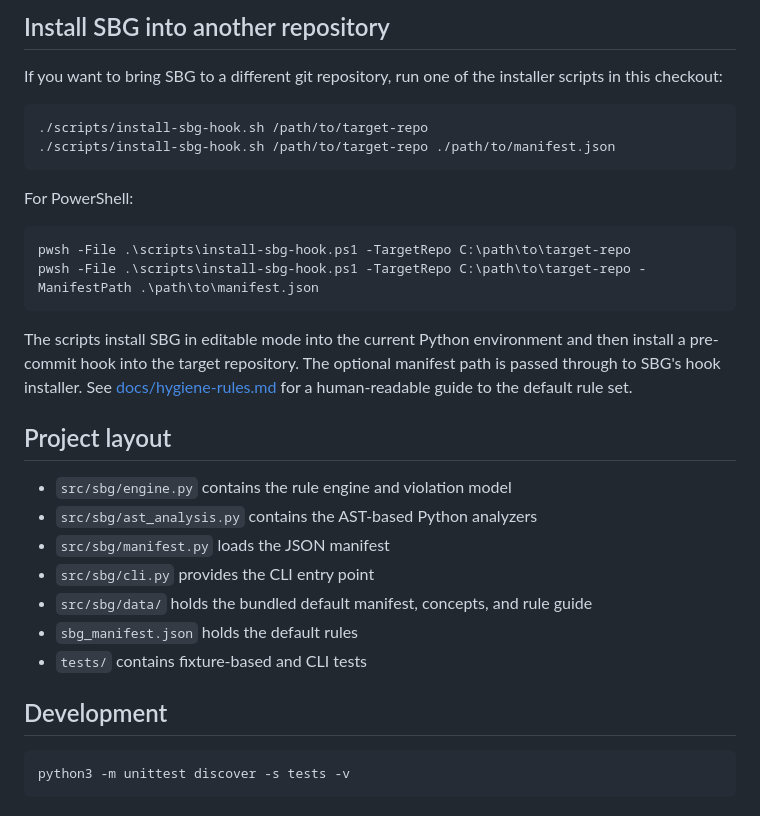
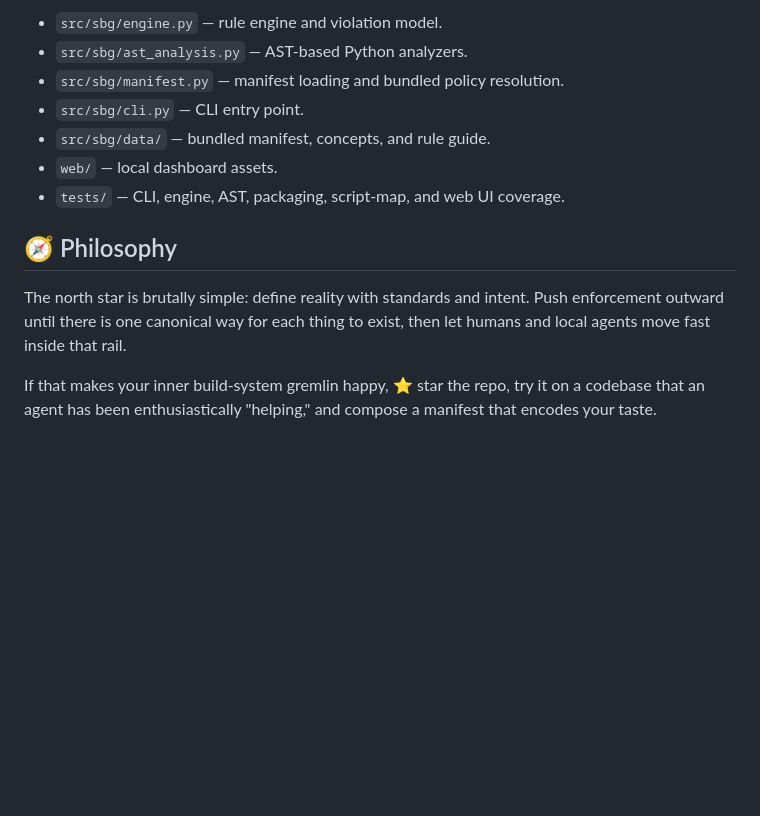
Before and after one commit to spamApply1/slop-be-gone, a Markdown page: README.md, the part around one of its changes. GitHub-like rendering; blank space fills up the shorter version.

````diff
--- a/README.md
+++ b/README.md
@@ -125,39 +142,18 @@ commit loop and the intended enterprise rollout.
 
-## Install SBG into another repository
+- `src/sbg/engine.py` — rule engine and violation model.
+- `src/sbg/ast_analysis.py` — AST-based Python analyzers.
+- `src/sbg/manifest.py` — manifest loading and bundled policy resolution.
+- `src/sbg/cli.py` — CLI entry point.
+- `src/sbg/data/` — bundled manifest, concepts, and rule guide.
+- `web/` — local dashboard assets.
+- `tests/` — CLI, engine, AST, packaging, script-map, and web UI coverage.
 
-If you want to bring SBG to a different git repository, run one of the
-installer scripts in this checkout:
+## 🧭 Philosophy
 
-```bash
-./scripts/install-sbg-hook.sh /path/to/target-repo
-./scripts/install-sbg-hook.sh /path/to/target-repo ./path/to/manifest.json
-```
+The north star is brutally simple: define reality with standards and intent.
+Push enforcement outward until there is one canonical way for each thing to
+exist, then let humans and local agents move fast inside that rail.
 
-For PowerShell:
-
-```powershell
-pwsh -File .\scripts\install-sbg-hook.ps1 -TargetRepo C:\path\to\target-repo
-pwsh -File .\scripts\install-sbg-hook.ps1 -TargetRepo C:\path\to\target-repo -ManifestPath .\path\to\manifest.json
-```
-
-The scripts install SBG in editable mode into the current Python environment and
-then install a pre-commit hook into the target repository. The optional manifest
-path is passed through to SBG's hook installer. See
-[docs/hygiene-rules.md](docs/hygiene-rules.md) for a human-readable guide to the
-default rule set.
-
-## Project layout
-
-- `src/sbg/engine.py` contains the rule engine and violation model
-- `src/sbg/ast_analysis.py` contains the AST-based Python analyzers
-- `src/sbg/manifest.py` loads the JSON manifest
-- `src/sbg/cli.py` provides the CLI entry point
-- `src/sbg/data/` holds the bundled default manifest, concepts, and rule guide
-- `sbg_manifest.json` holds the default rules
-- `tests/` contains fixture-based and CLI tests
-
-## Development
-
-```bash
-python3 -m unittest discover -s tests -v
-```
+If that makes your inner build-system gremlin happy, ⭐ star the repo, try it on
+a codebase that an agent has been enthusiastically "helping," and compose a
+manifest that encodes your taste.
````
Also changed, not shown: other parts of README.md (+105 -88 lines).
